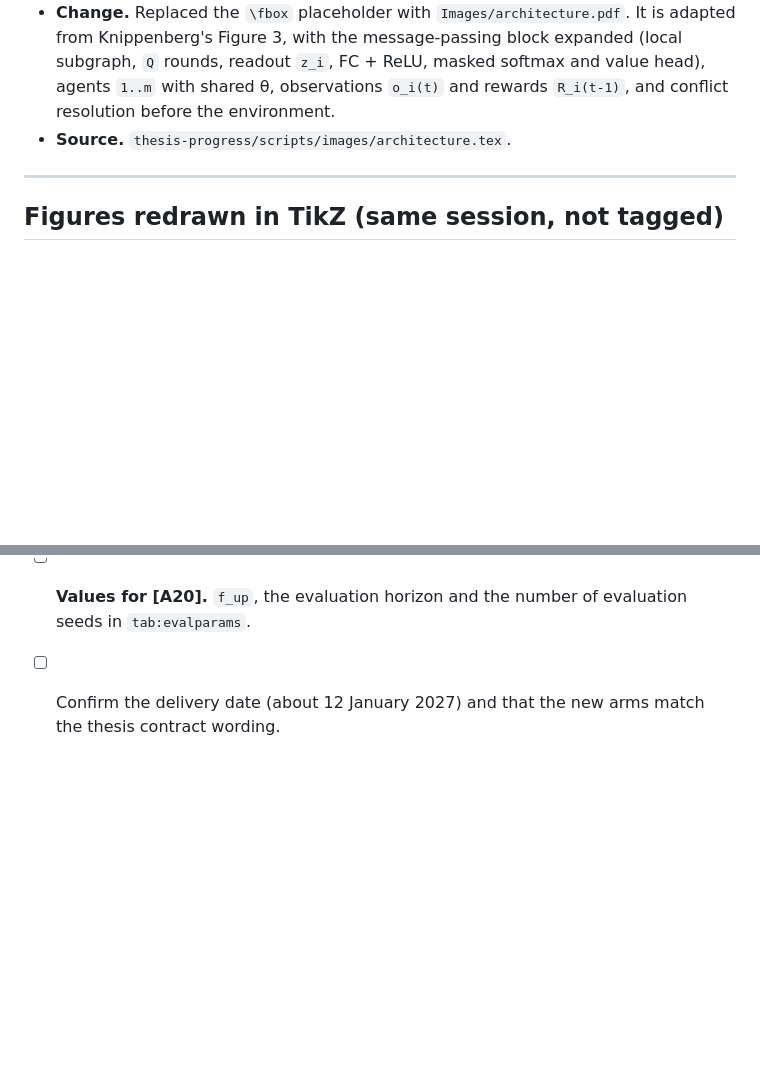
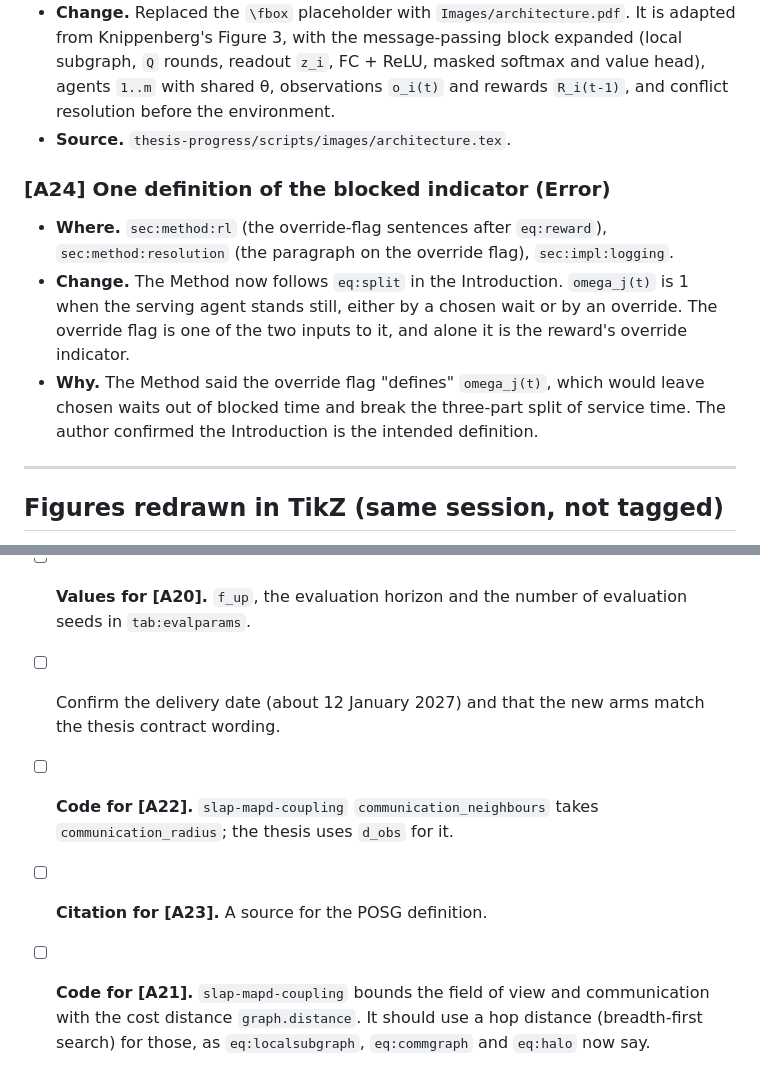
Before and after one commit to BjarkeKarlsen/thesis-progress, a Markdown page: temp/GAPS.md, 2 parts joined by grey strips. Rendered like a GitHub page; blank space fills up the shorter version.

```diff
--- a/temp/GAPS.md
+++ b/temp/GAPS.md
@@ -499,6 +549,20 @@ Severity key, same as `GAPS.tex`, plus one new kind.
   conflict resolution before the environment.
 - **Source.** `thesis-progress/scripts/images/architecture.tex`.
 
+### [A24] One definition of the blocked indicator (Error)
+
+- **Where.** `sec:method:rl` (the override-flag sentences after
+  `eq:reward`), `sec:method:resolution` (the paragraph on the override
+  flag), `sec:impl:logging`.
+- **Change.** The Method now follows `eq:split` in the Introduction.
+  `omega_j(t)` is 1 when the serving agent stands still, either by a chosen
+  wait or by an override. The override flag is one of the two inputs to
+  it, and alone it is the reward's override indicator.
+- **Why.** The Method said the override flag "defines" `omega_j(t)`,
+  which would leave chosen waits out of blocked time and break the
+  three-part split of service time. The author confirmed the Introduction
+  is the intended definition.
+
 ---
 
 ## Figures redrawn in TikZ (same session, not tagged)
@@ -598,3 +662,10 @@ regenerates `loop.png`.
       of evaluation seeds in `tab:evalparams`.
 - [ ] Confirm the delivery date (about 12 January 2027) and that the new
       arms match the thesis contract wording.
+- [ ] **Code for [A22].** `slap-mapd-coupling` `communication_neighbours`
+      takes `communication_radius`; the thesis uses `d_obs` for it.
+- [ ] **Citation for [A23].** A source for the POSG definition.
+- [ ] **Code for [A21].** `slap-mapd-coupling` bounds the field of view and
+      communication with the cost distance `graph.distance`. It should use
+      a hop distance (breadth-first search) for those, as `eq:localsubgraph`,
+      `eq:commgraph` and `eq:halo` now say.
```
Also changed, not shown: other parts of temp/GAPS.md (+50 -0 lines).
